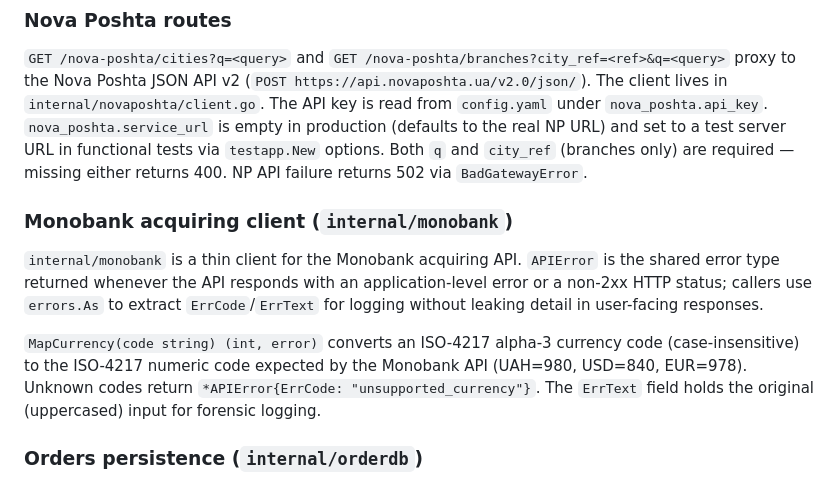
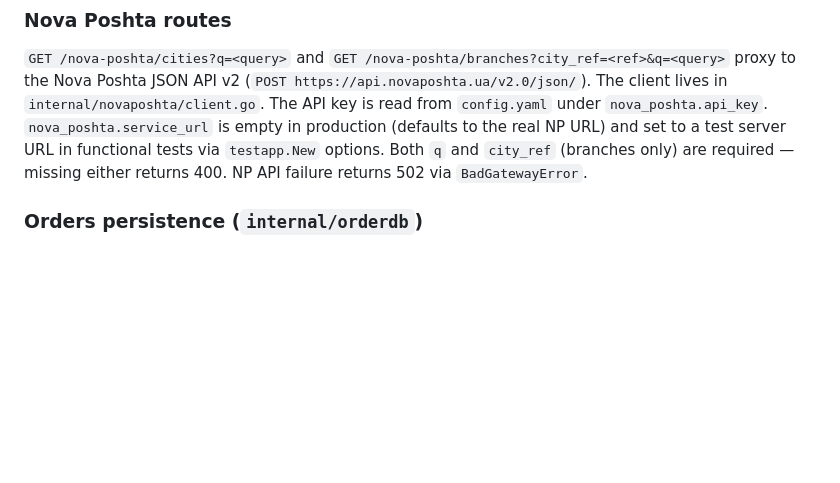
Before and after one commit to ashep/simshop, a Markdown page: CLAUDE.md, the part around the change. Rendered like a GitHub page; blank space fills up the shorter version.

Commit message:
Revert out-of-scope CLAUDE.md edit from Task 2
Co-Authored-By: Claude Sonnet 4.6 <noreply@anthropic.com>

```diff
--- a/CLAUDE.md
+++ b/CLAUDE.md
@@ -270,17 +270,6 @@ Nova Poshta JSON API v2 (`POST https://api.novaposhta.ua/v2.0/json/`). The clien
 `nova_poshta.service_url` is empty in production (defaults to the real NP URL) and set to a test server URL
 in functional tests via `testapp.New` options. Both `q` and `city_ref` (branches only) are required — missing
 either returns 400. NP API failure returns 502 via `BadGatewayError`.
-
-### Monobank acquiring client (`internal/monobank`)
-
-`internal/monobank` is a thin client for the Monobank acquiring API. `APIError` is the shared error type returned
-whenever the API responds with an application-level error or a non-2xx HTTP status; callers use `errors.As` to
-extract `ErrCode`/`ErrText` for logging without leaking detail in user-facing responses.
-
-`MapCurrency(code string) (int, error)` converts an ISO-4217 alpha-3 currency code (case-insensitive) to the
-ISO-4217 numeric code expected by the Monobank API (UAH=980, USD=840, EUR=978). Unknown codes return
-`*APIError{ErrCode: "unsupported_currency"}`. The `ErrText` field holds the original (uppercased) input for
-forensic logging.
 
 ### Orders persistence (`internal/orderdb`)
 
```
